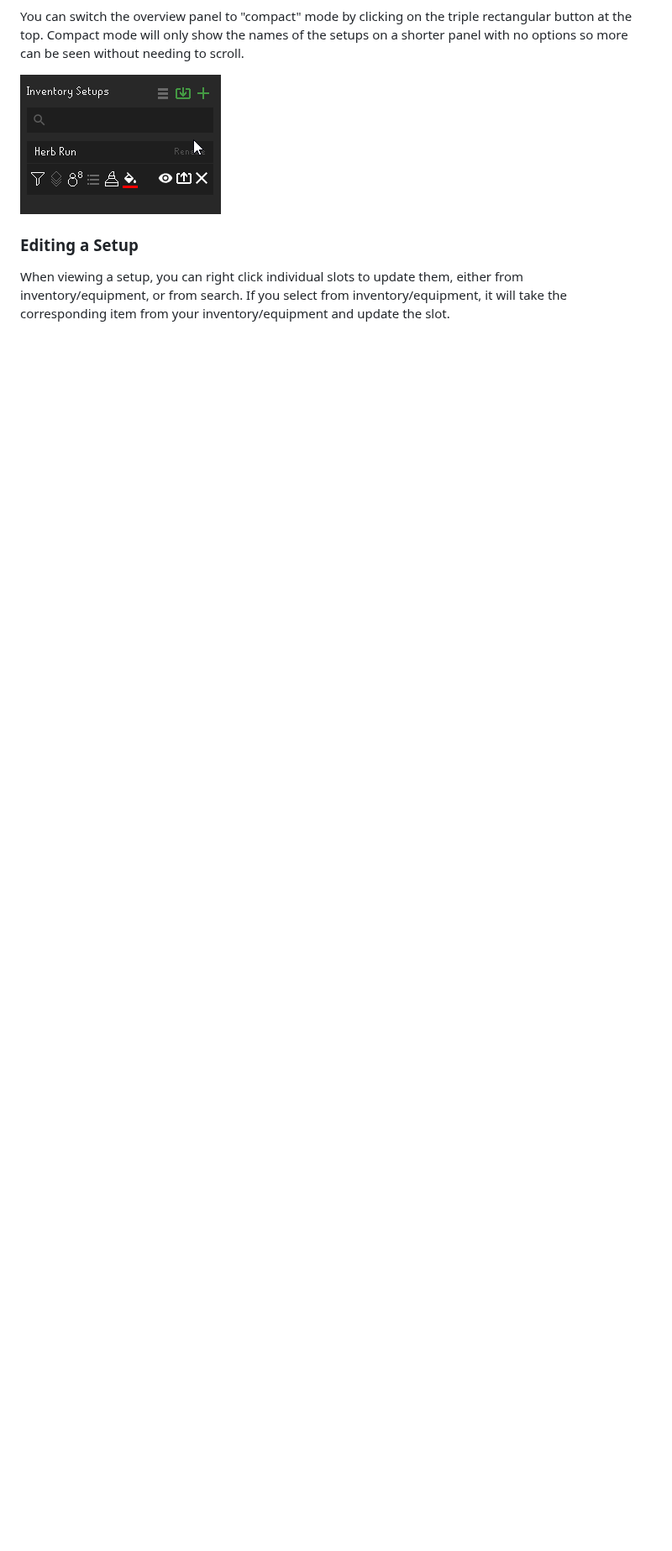
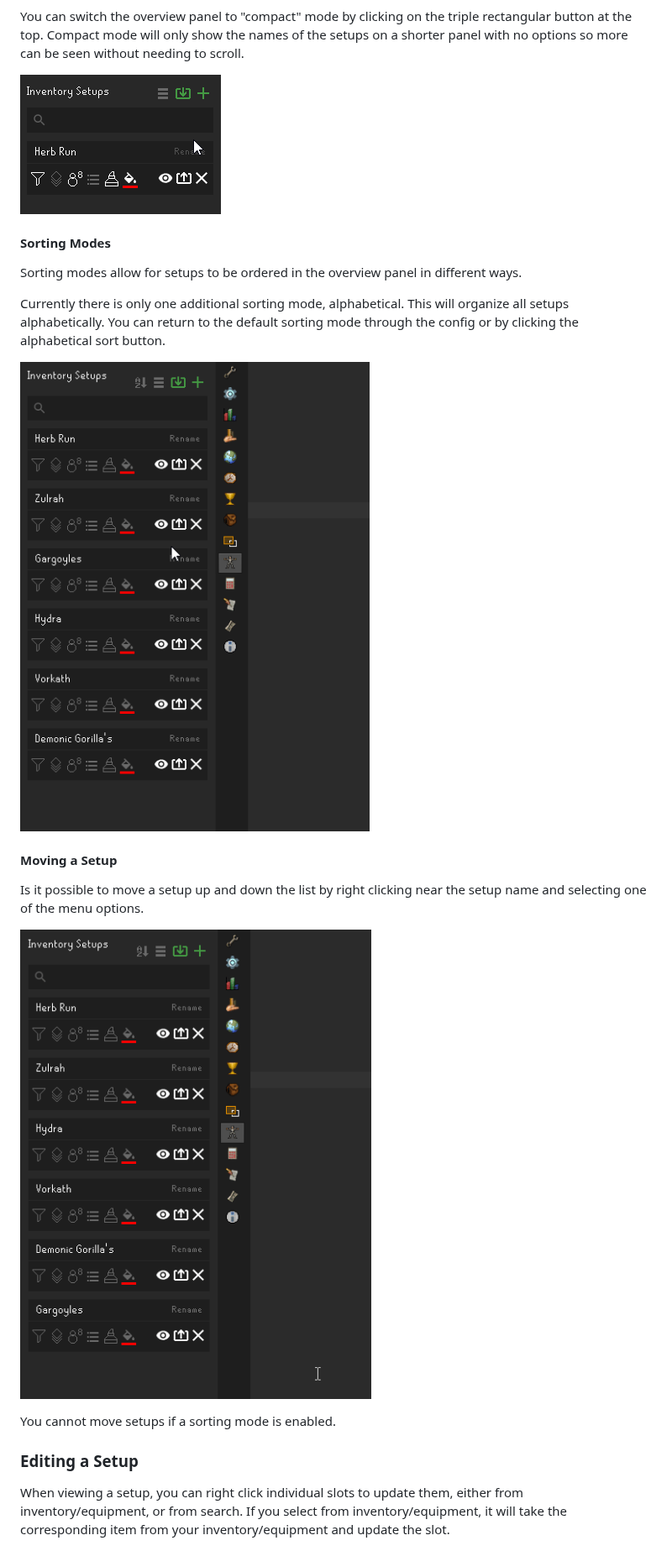
Before and after one commit to dillydill123/inventory-setups, a Markdown page: README.md, the part around one of its changes. Shown at 84% size. Rendered like a GitHub page; pictures changed too: readme_images_and_gifs/alphabetical_sort.gif (added), readme_images_and_gifs/move_setup_options.gif (added); blank space fills up the shorter version.

```diff
--- a/README.md
+++ b/README.md
@@ -34,6 +37,22 @@ Is it possible to move a setup up and down the list by right clicking near the s
 You can switch the overview panel to "compact" mode by clicking on the triple rectangular button at the top. Compact mode will only show the names of the setups on a shorter panel with no options so more can be seen without needing to scroll.
 
 ![Compact Mode](readme_images_and_gifs/compact_mode.gif)
+
+#### Sorting Modes
+
+Sorting modes allow for setups to be ordered in the overview panel in different ways.
+
+Currently there is only one additional sorting mode, alphabetical. This will organize all setups alphabetically. You can return to the default sorting mode through the config or by clicking the alphabetical sort button.
+
+![Alphabetical Mode](readme_images_and_gifs/alphabetical_sort.gif)
+
+#### Moving a Setup
+
+Is it possible to move a setup up and down the list by right clicking near the setup name and selecting one of the menu options.
+
+![Move Setups](readme_images_and_gifs/move_setup_options.gif)
+
+You cannot move setups if a sorting mode is enabled.
 
 ### Editing a Setup
 
```
Also changed, not shown: other parts of README.md (+20 -6 lines), readme_images_and_gifs/disable_tab_bar.png (added), readme_images_and_gifs/move_setups.gif (deleted), readme_images_and_gifs/view_setup.gif (added), 1 other file.
